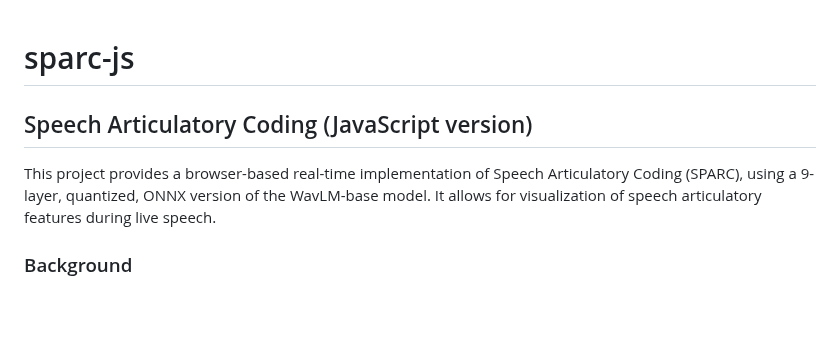
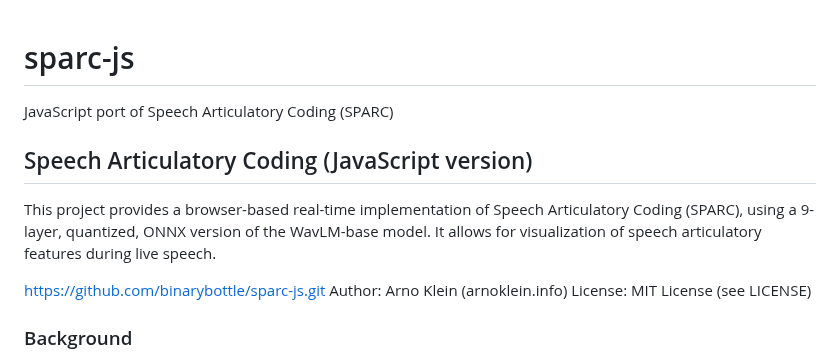
Before and after one commit to binarybottle/sparc-js, a Markdown page: README.md, the part around the change. GitHub-like rendering; blank space fills up the shorter version.

```diff
--- a/README.md
+++ b/README.md
@@ -1,8 +1,13 @@
 # sparc-js
+JavaScript port of Speech Articulatory Coding (SPARC)
 
 ## Speech Articulatory Coding (JavaScript version)
 
 This project provides a browser-based real-time implementation of Speech Articulatory Coding (SPARC), using a 9-layer, quantized, ONNX version of the WavLM-base model. It allows for visualization of speech articulatory features during live speech.
+
+https://github.com/binarybottle/sparc-js.git
+Author: Arno Klein (arnoklein.info)
+License: MIT License (see LICENSE)
 
 ### Background
 
```
